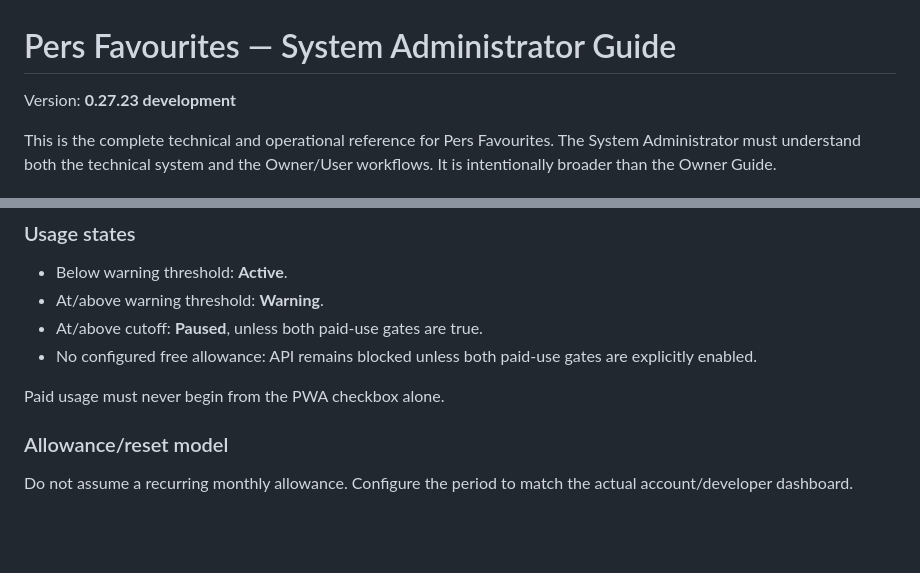
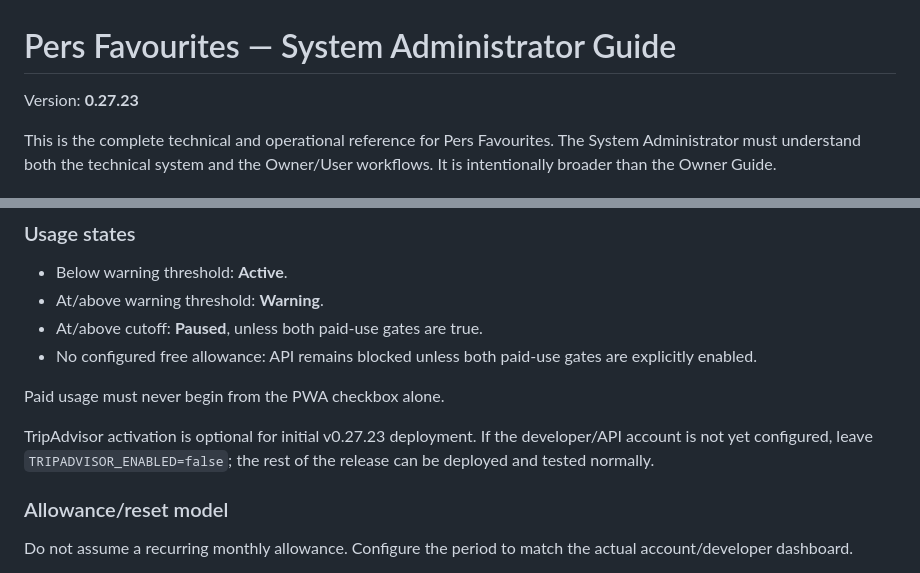
Before and after one commit to pglennonau/pers-favourites, a Markdown page: docs/SYSTEM_ADMINISTRATOR_GUIDE.md, 2 parts joined by grey strips. GitHub-like rendering; blank space fills up the shorter version.

Commit message:
v0.27.23 finalise release metadata: docs/SYSTEM_ADMINISTRATOR_GUIDE.md

```diff
--- a/docs/SYSTEM_ADMINISTRATOR_GUIDE.md
+++ b/docs/SYSTEM_ADMINISTRATOR_GUIDE.md
@@ -1,6 +1,6 @@
 # Pers Favourites — System Administrator Guide
 
-Version: **0.27.23 development**
+Version: **0.27.23**
 
 This is the complete technical and operational reference for Pers Favourites. The System Administrator must understand both the technical system and the Owner/User workflows. It is intentionally broader than the Owner Guide.
 
@@ -159,6 +159,8 @@ The Worker refuses TripAdvisor API calls when `USAGE_DB` is unavailable, because
 - No configured free allowance: API remains blocked unless both paid-use gates are explicitly enabled.
 
 Paid usage must never begin from the PWA checkbox alone.
+
+TripAdvisor activation is optional for initial v0.27.23 deployment. If the developer/API account is not yet configured, leave `TRIPADVISOR_ENABLED=false`; the rest of the release can be deployed and tested normally.
 
 ### Allowance/reset model
 
```
